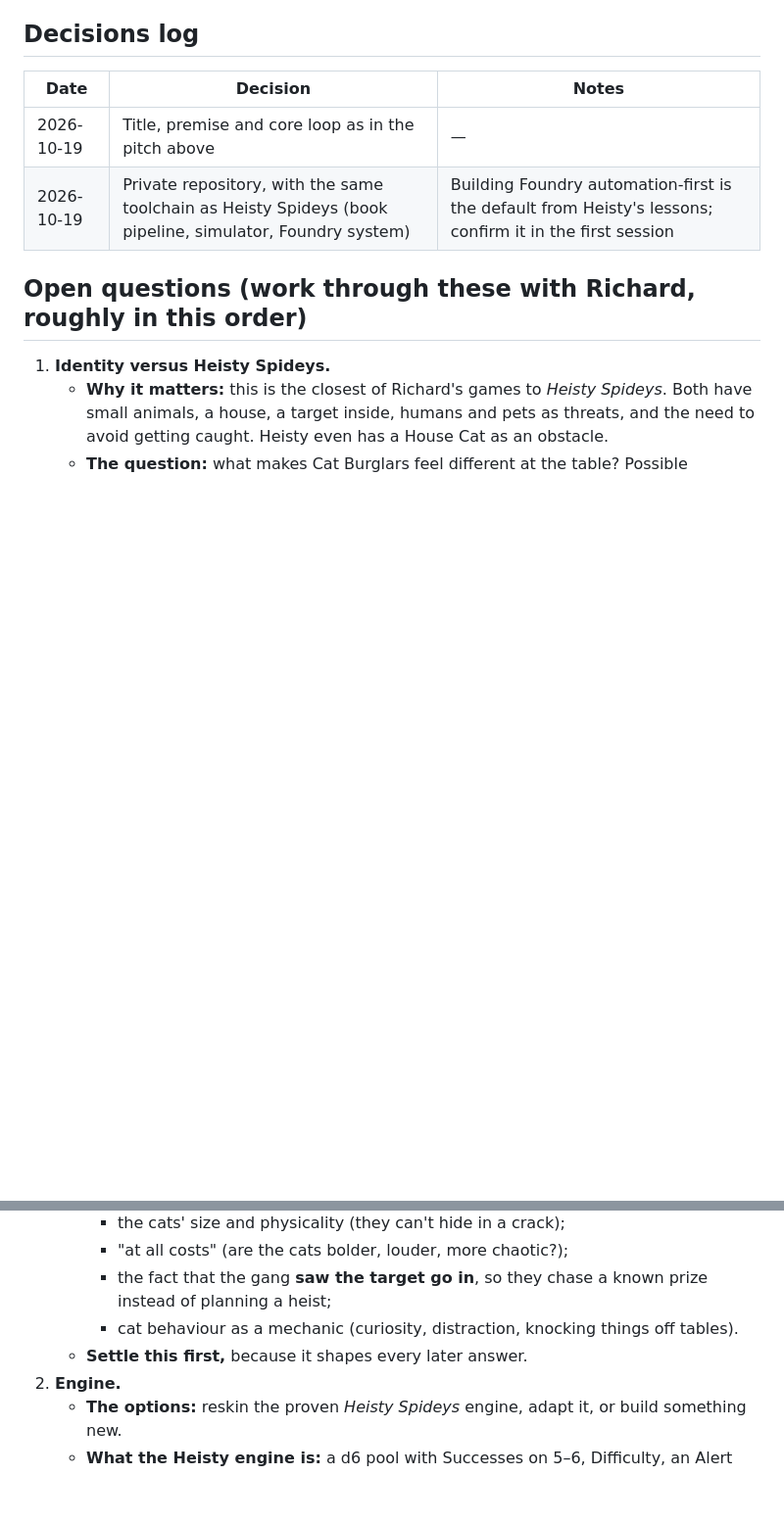
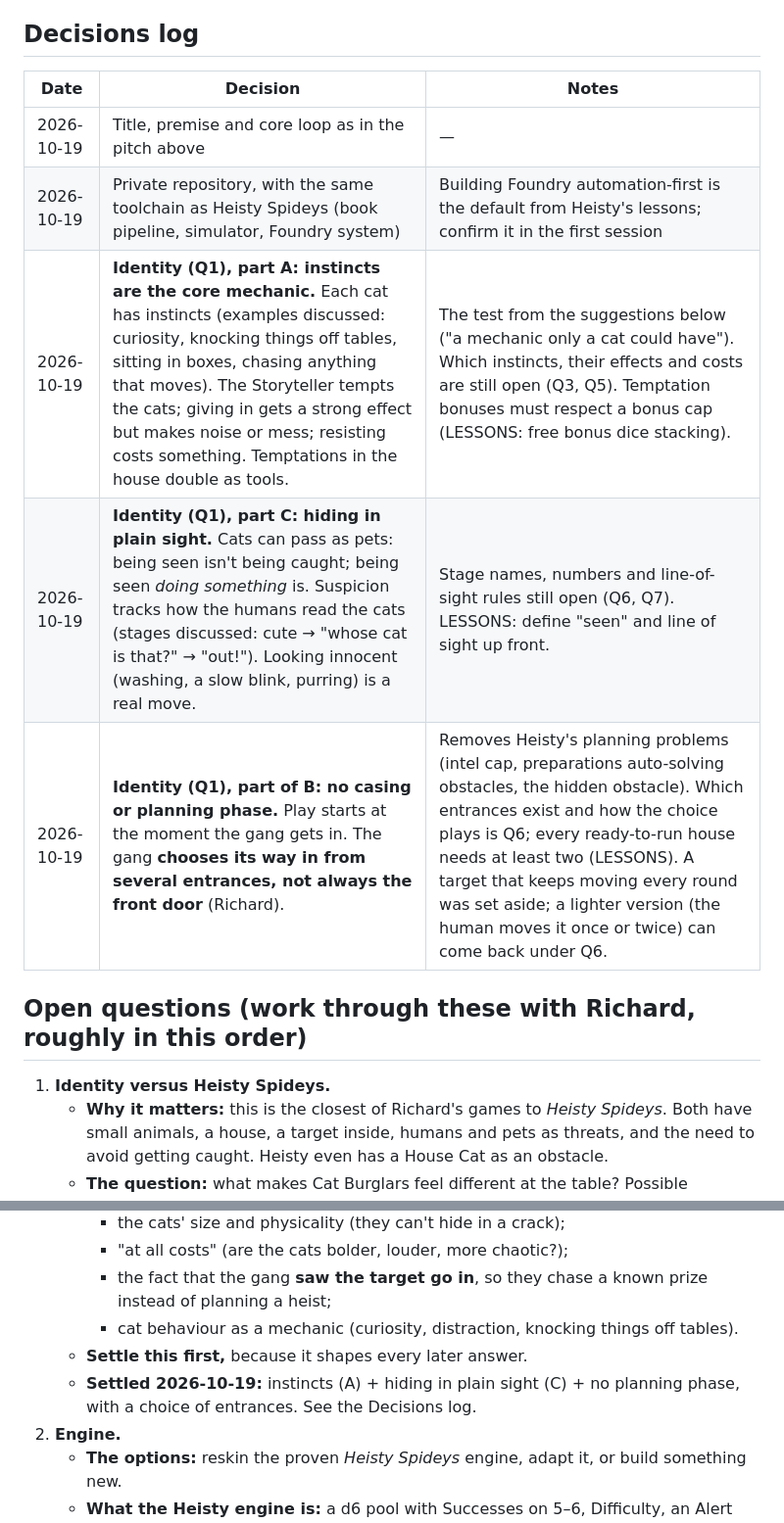
Before and after one commit to PainHog/CBZ, a Markdown page: docs/DESIGN.md, 2 parts joined by grey strips. Shown at 98% size. GitHub-like rendering; blank space fills up the shorter version.

Commit message:
Design: record the identity decision (question 1)
Instincts as the core mechanic, hiding in plain sight as how humans
react, and no planning phase: play starts as the gang gets in, through
an entrance it chooses (not always the front door).

Co-Authored-By: Claude Opus 5.5 <noreply@anthropic.com>
Claude-Session: https://claude.ai/code/session_019y4XodUajDWFLfnYRQAvaF

```diff
--- a/docs/DESIGN.md
+++ b/docs/DESIGN.md
@@ -18,6 +18,9 @@ This is a living document. The **Pitch** is Richard's own. **Decisions** lists o
 |---|---|---|
 | 2026-10-19 | Title, premise and core loop as in the pitch above | — |
 | 2026-10-19 | Private repository, with the same toolchain as Heisty Spideys (book pipeline, simulator, Foundry system) | Building Foundry automation-first is the default from Heisty's lessons; confirm it in the first session |
+| 2026-10-19 | **Identity (Q1), part A: instincts are the core mechanic.** Each cat has instincts (examples discussed: curiosity, knocking things off tables, sitting in boxes, chasing anything that moves). The Storyteller tempts the cats; giving in gets a strong effect but makes noise or mess; resisting costs something. Temptations in the house double as tools. | The test from the suggestions below ("a mechanic only a cat could have"). Which instincts, their effects and costs are still open (Q3, Q5). Temptation bonuses must respect a bonus cap (LESSONS: free bonus dice stacking). |
+| 2026-10-19 | **Identity (Q1), part C: hiding in plain sight.** Cats can pass as pets: being seen isn't being caught; being seen *doing something* is. Suspicion tracks how the humans read the cats (stages discussed: cute → "whose cat is that?" → "out!"). Looking innocent (washing, a slow blink, purring) is a real move. | Stage names, numbers and line-of-sight rules still open (Q6, Q7). LESSONS: define "seen" and line of sight up front. |
+| 2026-10-19 | **Identity (Q1), part of B: no casing or planning phase.** Play starts at the moment the gang gets in. The gang **chooses its way in from several entrances, not always the front door** (Richard). | Removes Heisty's planning problems (intel cap, preparations auto-solving obstacles, the hidden obstacle). Which entrances exist and how the choice plays is Q6; every ready-to-run house needs at least two (LESSONS). A target that keeps moving every round was set aside; a lighter version (the human moves it once or twice) can come back under Q6. |
 
 ## Open questions (work through these with Richard, roughly in this order)
 1. **Identity versus Heisty Spideys.**
@@ -28,6 +31,7 @@ This is a living document. The **Pitch** is Richard's own. **Decisions** lists o
      - the fact that the gang **saw the target go in**, so they chase a known prize instead of planning a heist;
      - cat behaviour as a mechanic (curiosity, distraction, knocking things off tables).
    - **Settle this first,** because it shapes every later answer.
+   - **Settled 2026-10-19:** instincts (A) + hiding in plain sight (C) + no planning phase, with a choice of entrances. See the Decisions log.
 2. **Engine.**
    - **The options:** reskin the proven *Heisty Spideys* engine, adapt it, or build something new.
    - **What the Heisty engine is:** a d6 pool with Successes on 5–6, Difficulty, an Alert track running to a Limit, and Silk Points. It is fully simulated, balanced and automated in Foundry.
```
